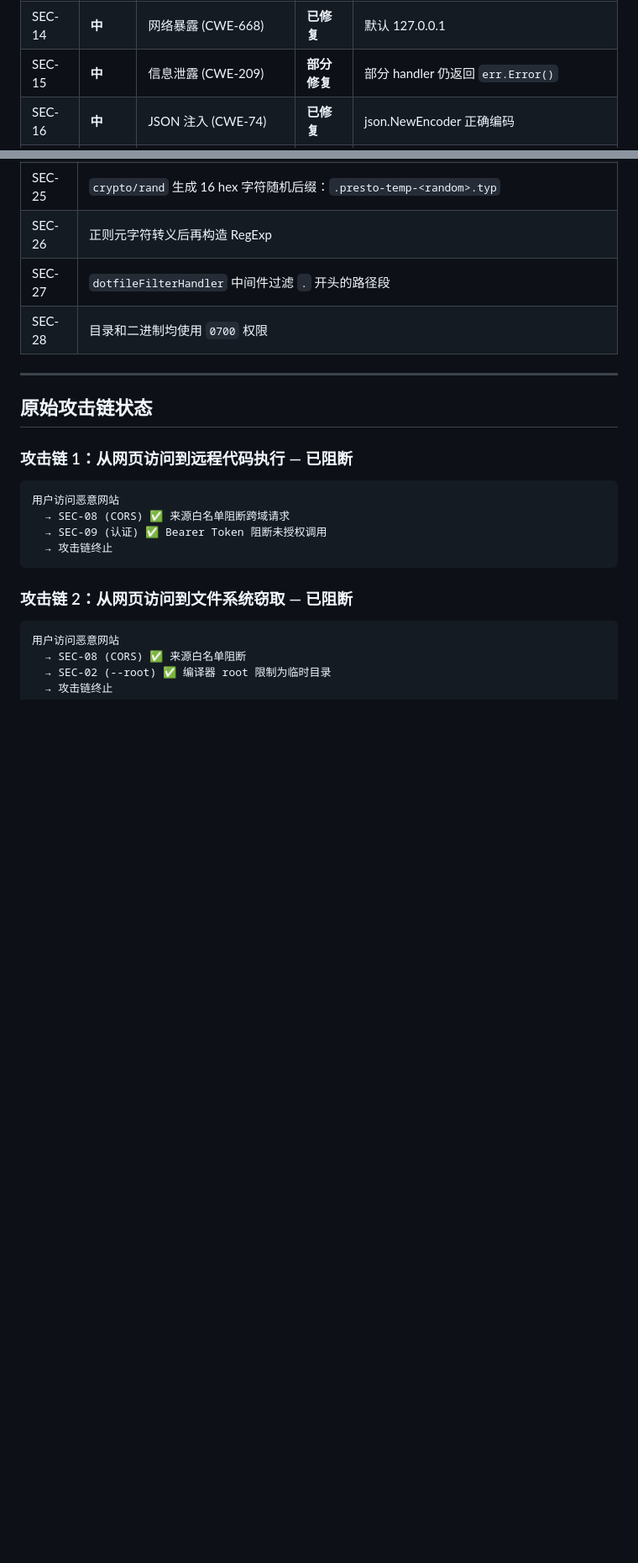
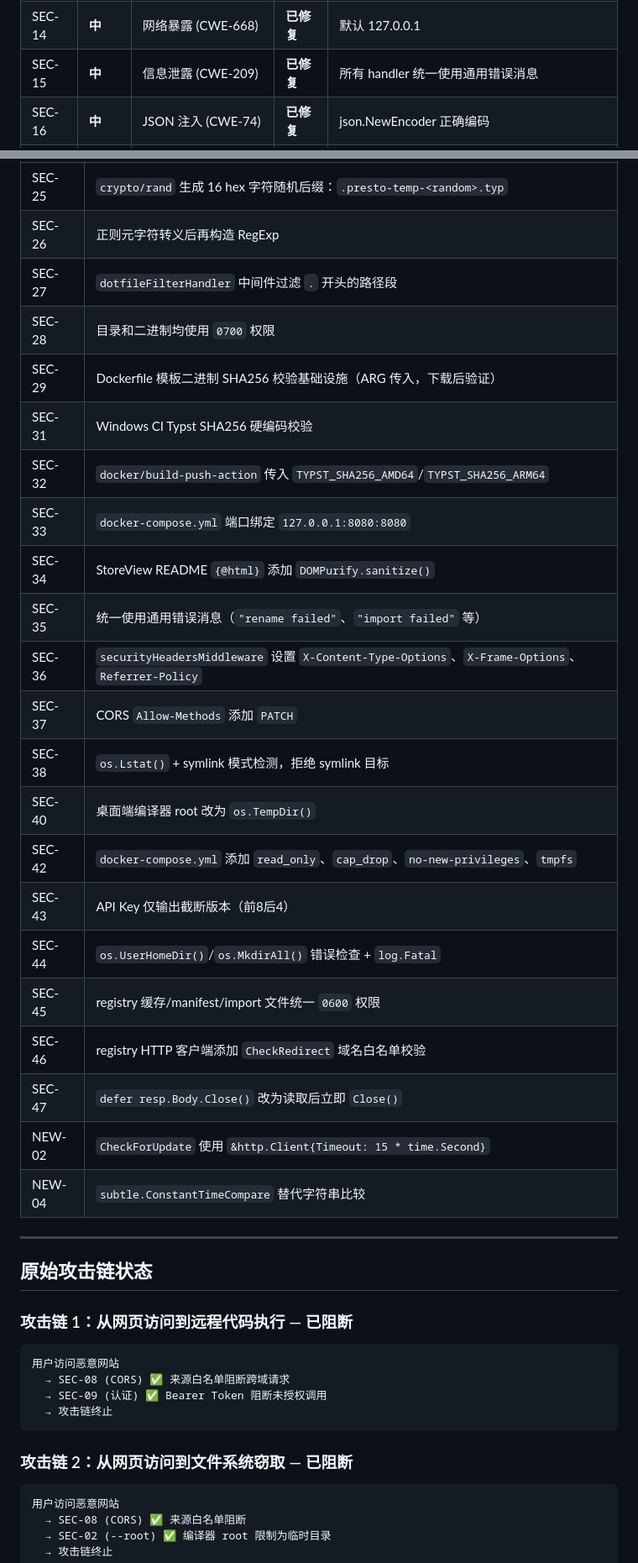
Before and after one commit to Presto-io/Presto, a Markdown page: docs/security-audit.md, 2 parts joined by grey strips. Shown at 84% size. Rendered like a GitHub page; blank space fills up the shorter version.

```diff
--- a/docs/security-audit.md
+++ b/docs/security-audit.md
@@ -45,7 +44,7 @@
 | SEC-12 | **中** | DoS (CWE-400) | **已修复** | 编译 60s / 执行 30s 超时 |
 | SEC-13 | **中** | DoS (CWE-400) | **已修复** | 100MB 下载限制 |
 | SEC-14 | **中** | 网络暴露 (CWE-668) | **已修复** | 默认 127.0.0.1 |
-| SEC-15 | **中** | 信息泄露 (CWE-209) | **部分修复** | 部分 handler 仍返回 `err.Error()` |
+| SEC-15 | **中** | 信息泄露 (CWE-209) | **已修复** | 所有 handler 统一使用通用错误消息 |
 | SEC-16 | **中** | JSON 注入 (CWE-74) | **已修复** | json.NewEncoder 正确编码 |
 | SEC-17 | **中** | 输入校验缺失 (CWE-20) | **已修复** | 正则 `^[a-zA-Z0-9][a-zA-Z0-9._-]*$` + 100 字符限制 |
 | SEC-18 | **中** | HTTP 状态码未检查 (CWE-252) | **已修复** | checkHTTPStatus 统一检查 |
@@ -200,6 +193,24 @@ if !strings.HasPrefix(auth, "Bearer ") || subtle.ConstantTimeCompare([]byte(auth
 | SEC-26 | 正则元字符转义后再构造 RegExp |
 | SEC-27 | `dotfileFilterHandler` 中间件过滤 `.` 开头的路径段 |
 | SEC-28 | 目录和二进制均使用 `0700` 权限 |
+| SEC-29 | Dockerfile 模板二进制 SHA256 校验基础设施（ARG 传入，下载后验证） |
+| SEC-31 | Windows CI Typst SHA256 硬编码校验 |
+| SEC-32 | `docker/build-push-action` 传入 `TYPST_SHA256_AMD64`/`TYPST_SHA256_ARM64` |
+| SEC-33 | `docker-compose.yml` 端口绑定 `127.0.0.1:8080:8080` |
+| SEC-34 | StoreView README `{@html}` 添加 `DOMPurify.sanitize()` |
+| SEC-35 | 统一使用通用错误消息（`"rename failed"`、`"import failed"` 等） |
+| SEC-36 | `securityHeadersMiddleware` 设置 `X-Content-Type-Options`、`X-Frame-Options`、`Referrer-Policy` |
+| SEC-37 | CORS `Allow-Methods` 添加 `PATCH` |
+| SEC-38 | `os.Lstat()` + symlink 模式检测，拒绝 symlink 目标 |
+| SEC-40 | 桌面端编译器 root 改为 `os.TempDir()` |
+| SEC-42 | `docker-compose.yml` 添加 `read_only`、`cap_drop`、`no-new-privileges`、`tmpfs` |
+| SEC-43 | API Key 仅输出截断版本（前8后4） |
+| SEC-44 | `os.UserHomeDir()`/`os.MkdirAll()` 错误检查 + `log.Fatal` |
+| SEC-45 | registry 缓存/manifest/import 文件统一 `0600` 权限 |
+| SEC-46 | registry HTTP 客户端添加 `CheckRedirect` 域名白名单校验 |
+| SEC-47 | `defer resp.Body.Close()` 改为读取后立即 `Close()` |
+| NEW-02 | `CheckForUpdate` 使用 `&http.Client{Timeout: 15 * time.Second}` |
+| NEW-04 | `subtle.ConstantTimeCompare` 替代字符串比较 |
 
 ---
 
```
Also changed, not shown: other parts of docs/security-audit.md (+51 -61 lines).
